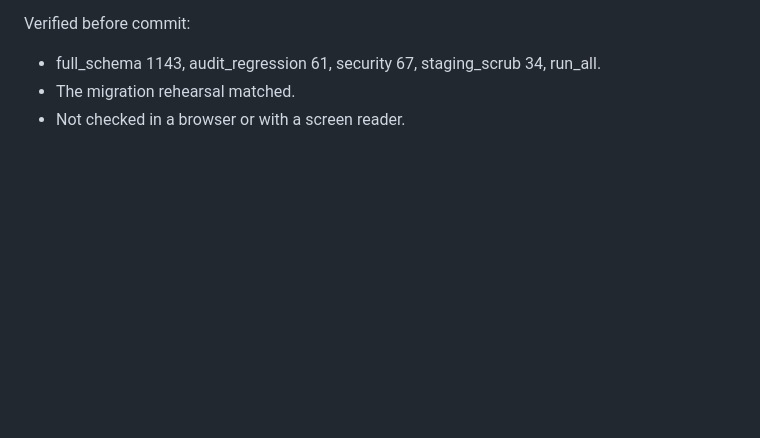
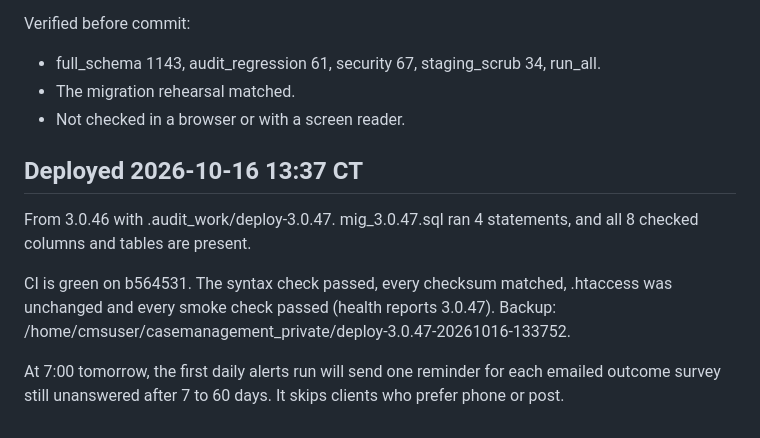
Before and after one commit to amenathomas1997/Case-Management-System, a Markdown page: DEPLOYMENT-3.0.47.md, the part around the change. GitHub-like rendering; blank space fills up the shorter version.

Commit message:
Record verified 3.0.47 production deployment
Co-Authored-By: Claude Opus 5.5 <noreply@anthropic.com>

```diff
--- a/DEPLOYMENT-3.0.47.md
+++ b/DEPLOYMENT-3.0.47.md
@@ -59,3 +59,10 @@ Verified before commit:
 - full_schema 1143, audit_regression 61, security 67, staging_scrub 34, run_all.
 - The migration rehearsal matched.
 - Not checked in a browser or with a screen reader.
+
+## Deployed 2026-10-16 13:37 CT
+From 3.0.46 with .audit_work/deploy-3.0.47. mig_3.0.47.sql ran 4 statements, and all 8 checked columns and tables are present.
+
+CI is green on b564531. The syntax check passed, every checksum matched, .htaccess was unchanged and every smoke check passed (health reports 3.0.47). Backup: /home/cmsuser/casemanagement_private/deploy-3.0.47-20261016-133752.
+
+At 7:00 tomorrow, the first daily alerts run will send one reminder for each emailed outcome survey still unanswered after 7 to 60 days. It skips clients who prefer phone or post.
```
